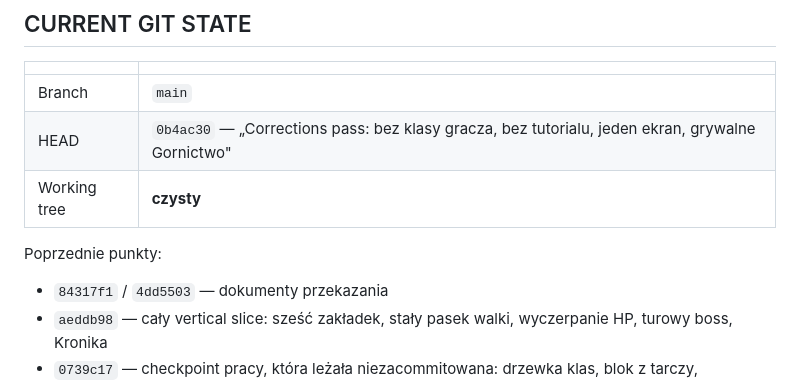
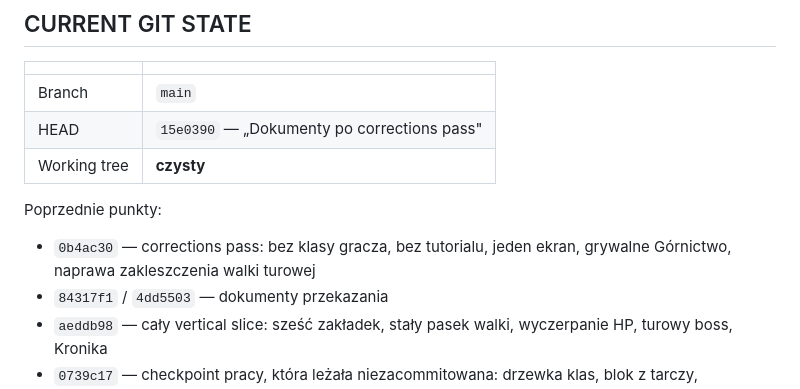
Before and after one commit to Mocne-Studio/RaidFolk_Idle, a Markdown page: RAIDFOLK_IDLE_HANDOFF.md, the part around the change. Drawn GitHub-style.

Commit message:
HANDOFF: aktualny HEAD

```diff
--- a/RAIDFOLK_IDLE_HANDOFF.md
+++ b/RAIDFOLK_IDLE_HANDOFF.md
@@ -106,11 +106,13 @@ etykiety klas na przedmiotach.
 | | |
 |---|---|
 | Branch | `main` |
-| HEAD | `0b4ac30` — „Corrections pass: bez klasy gracza, bez tutorialu, jeden ekran, grywalne Gornictwo" |
+| HEAD | `15e0390` — „Dokumenty po corrections pass" |
 | Working tree | **czysty** |
 
 Poprzednie punkty:
 
+- `0b4ac30` — corrections pass: bez klasy gracza, bez tutorialu, jeden ekran,
+  grywalne Górnictwo, naprawa zakleszczenia walki turowej
 - `84317f1` / `4dd5503` — dokumenty przekazania
 - `aeddb98` — cały vertical slice: sześć zakładek, stały pasek walki,
   wyczerpanie HP, turowy boss, Kronika
```
